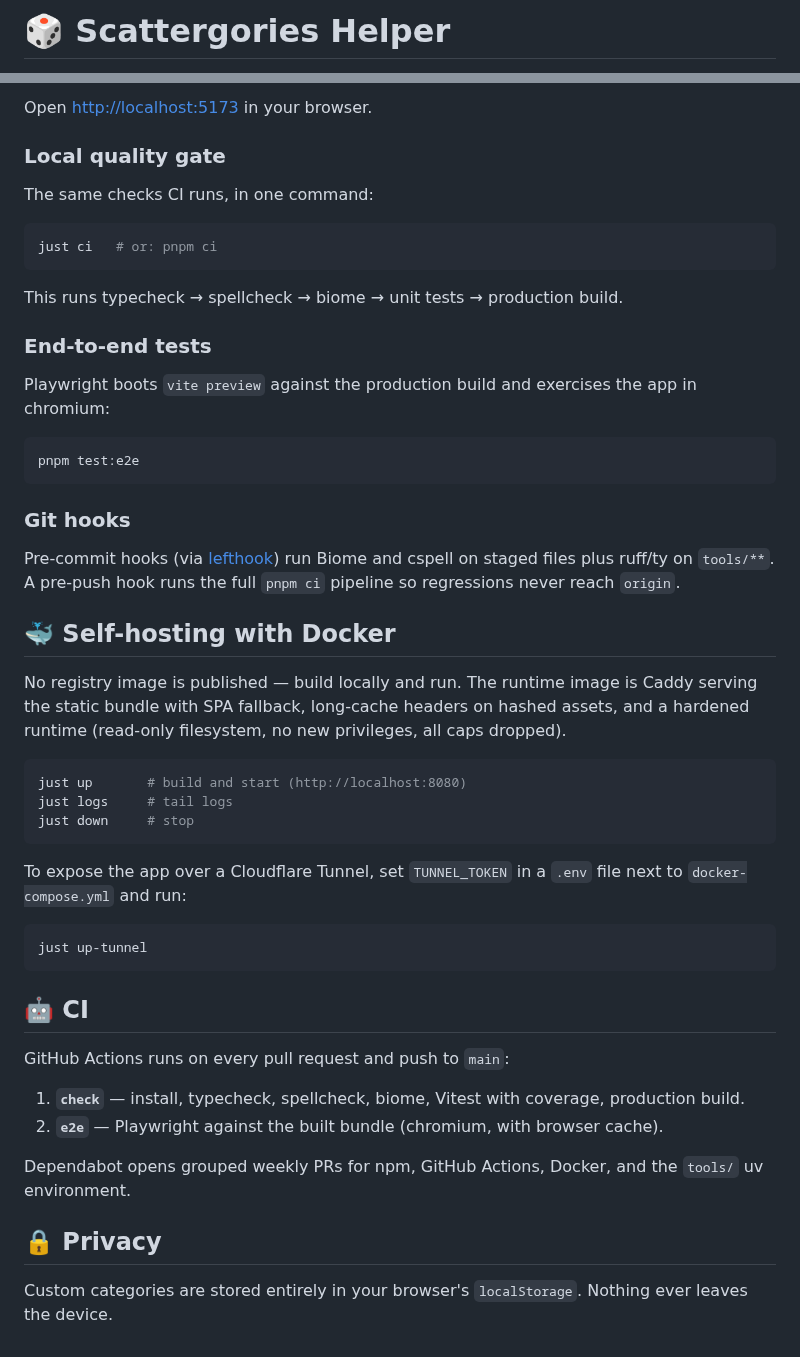
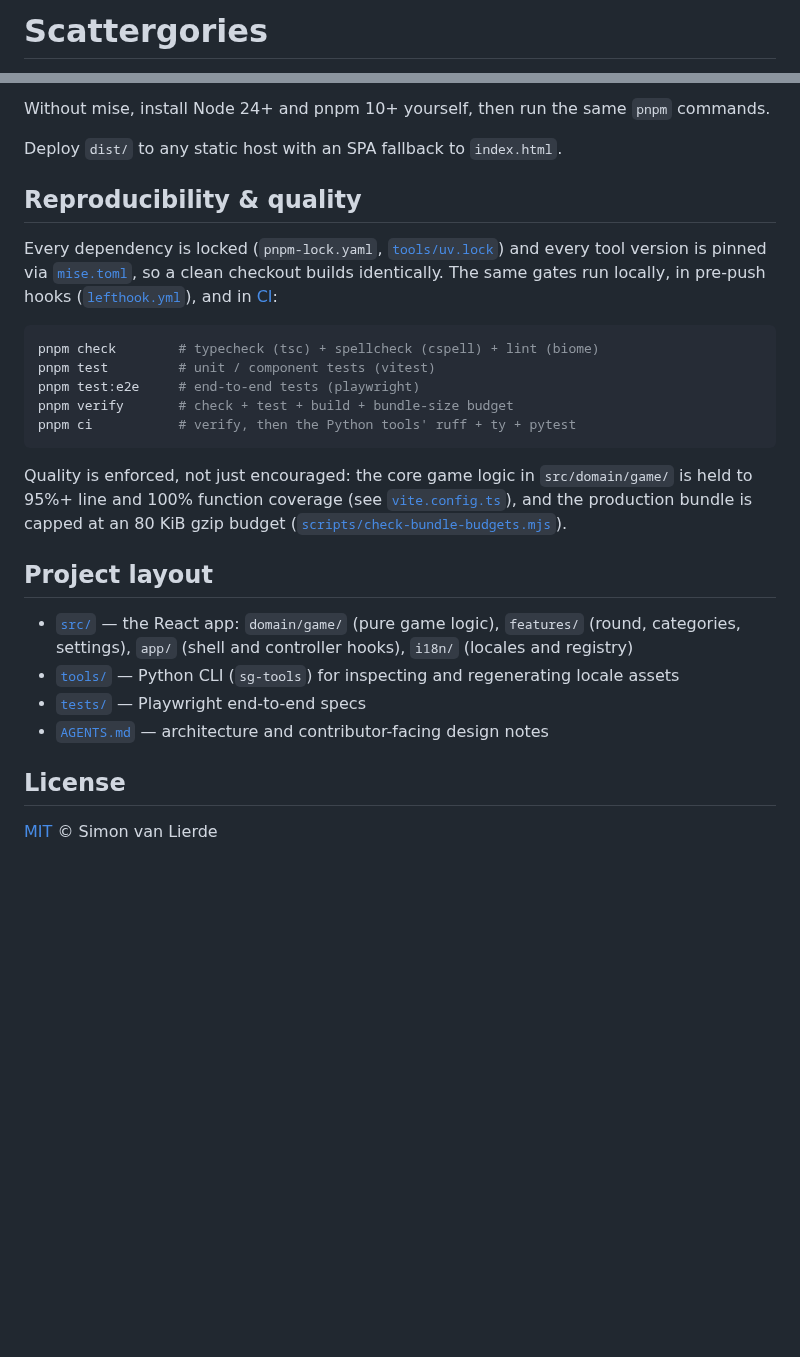
Before and after one commit to simonvanlierde/scattergories, a Markdown page: README.md, 2 parts joined by grey strips. Drawn GitHub-style; blank space fills up the shorter version.

````diff
--- a/README.md
+++ b/README.md
@@ -1,2 +1,2 @@
-# 🎲 Scattergories Helper
+# Scattergories
 
@@ -31,54 +46,35 @@ pnpm dev
 ```
 
-Open <http://localhost:5173> in your browser.
+Without mise, install Node 24+ and pnpm 10+ yourself, then run the same `pnpm` commands.
 
-### Local quality gate
+Deploy `dist/` to any static host with an SPA fallback to `index.html`.
 
-The same checks CI runs, in one command:
+## Reproducibility & quality
+
+Every dependency is locked (`pnpm-lock.yaml`, [`tools/uv.lock`](tools/uv.lock)) and every tool
+version is pinned via [`mise.toml`](mise.toml), so a clean checkout builds identically. The same
+gates run locally, in pre-push hooks ([`lefthook.yml`](lefthook.yml)), and in
+[CI](.github/workflows/ci.yml):
 
 ```bash
-just ci   # or: pnpm ci
+pnpm check        # typecheck (tsc) + spellcheck (cspell) + lint (biome)
+pnpm test         # unit / component tests (vitest)
+pnpm test:e2e     # end-to-end tests (playwright)
+pnpm verify       # check + test + build + bundle-size budget
+pnpm ci           # verify, then the Python tools' ruff + ty + pytest
 ```
 
-This runs typecheck → spellcheck → biome → unit tests → production build.
+Quality is enforced, not just encouraged: the core game logic in `src/domain/game/` is held to
+95%+ line and 100% function coverage (see [`vite.config.ts`](vite.config.ts)), and the production
+bundle is capped at an 80 KiB gzip budget ([`scripts/check-bundle-budgets.mjs`](scripts/check-bundle-budgets.mjs)).
 
-### End-to-end tests
+## Project layout
 
-Playwright boots `vite preview` against the production build and exercises the app in chromium:
+- [`src/`](src/) — the React app: `domain/game/` (pure game logic), `features/` (round, categories, settings), `app/` (shell and controller hooks), `i18n/` (locales and registry)
+- [`tools/`](tools/README.md) — Python CLI (`sg-tools`) for inspecting and regenerating locale assets
+- [`tests/`](tests/) — Playwright end-to-end specs
+- [`AGENTS.md`](AGENTS.md) — architecture and contributor-facing design notes
 
-```bash
-pnpm test:e2e
-```
+## License
 
-### Git hooks
-
-Pre-commit hooks (via [lefthook](https://github.com/evilmartians/lefthook)) run Biome and cspell on staged files plus ruff/ty on `tools/**`. A pre-push hook runs the full `pnpm ci` pipeline so regressions never reach `origin`.
-
-## 🐳 Self-hosting with Docker
-
-No registry image is published — build locally and run. The runtime image is Caddy serving the static bundle with SPA fallback, long-cache headers on hashed assets, and a hardened runtime (read-only filesystem, no new privileges, all caps dropped).
-
-```bash
-just up       # build and start (http://localhost:8080)
-just logs     # tail logs
-just down     # stop
-```
-
-To expose the app over a Cloudflare Tunnel, set `TUNNEL_TOKEN` in a `.env` file next to `docker-compose.yml` and run:
-
-```bash
-just up-tunnel
-```
-
-## 🤖 CI
-
-GitHub Actions runs on every pull request and push to `main`:
-
-1. **`check`** — install, typecheck, spellcheck, biome, Vitest with coverage, production build.
-2. **`e2e`** — Playwright against the built bundle (chromium, with browser cache).
-
-Dependabot opens grouped weekly PRs for npm, GitHub Actions, Docker, and the `tools/` uv environment.
-
-## 🔒 Privacy
-
-Custom categories are stored entirely in your browser's `localStorage`. Nothing ever leaves the device.
+[MIT](LICENSE) © Simon van Lierde
````
Also changed, not shown: other parts of README.md (+33 -18 lines), CONTRIBUTING.md (added, +45 -0 lines), docs/screenshots/home-light.png (added), docs/screenshots/round-dark.png (added), docs/screenshots/settings.png (added), 1 other file.
